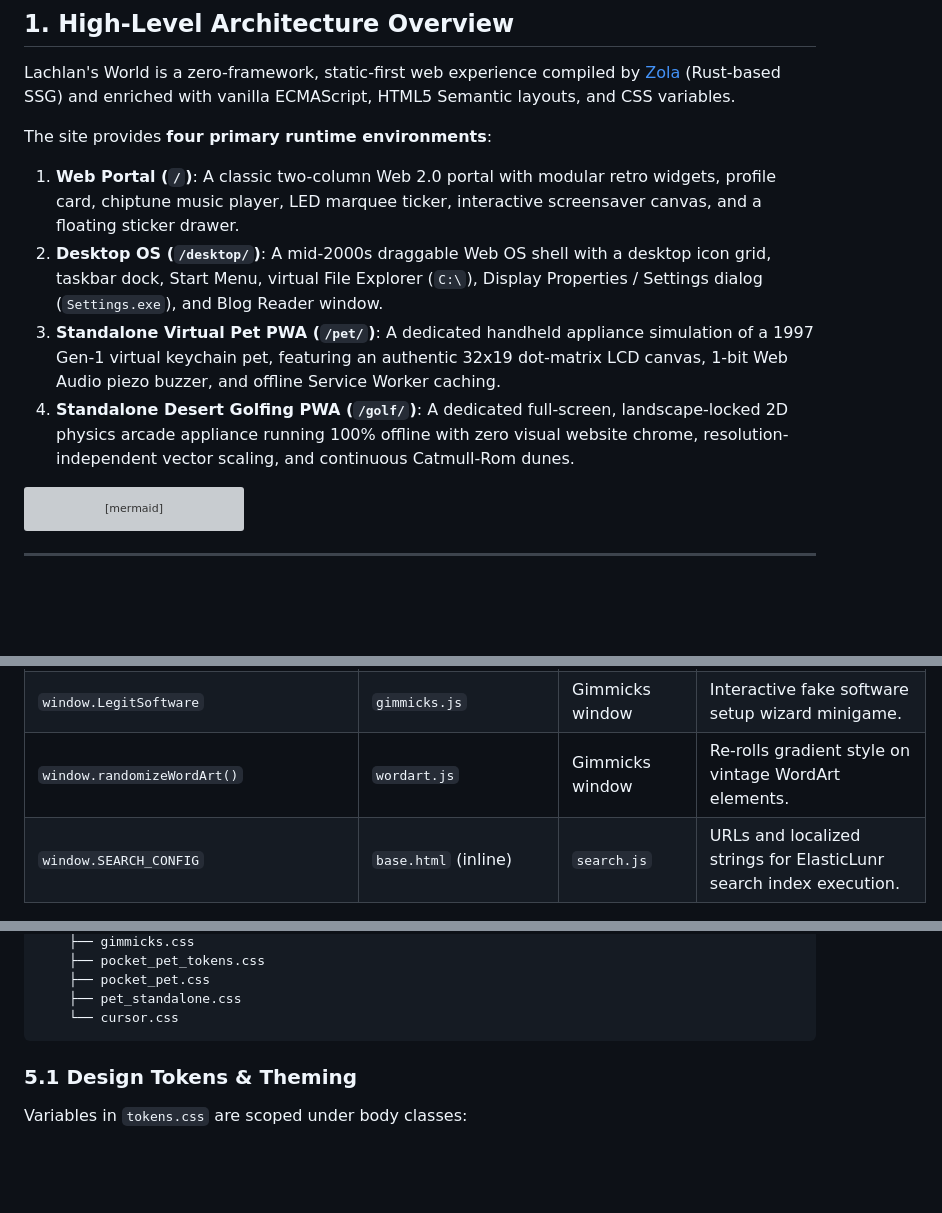
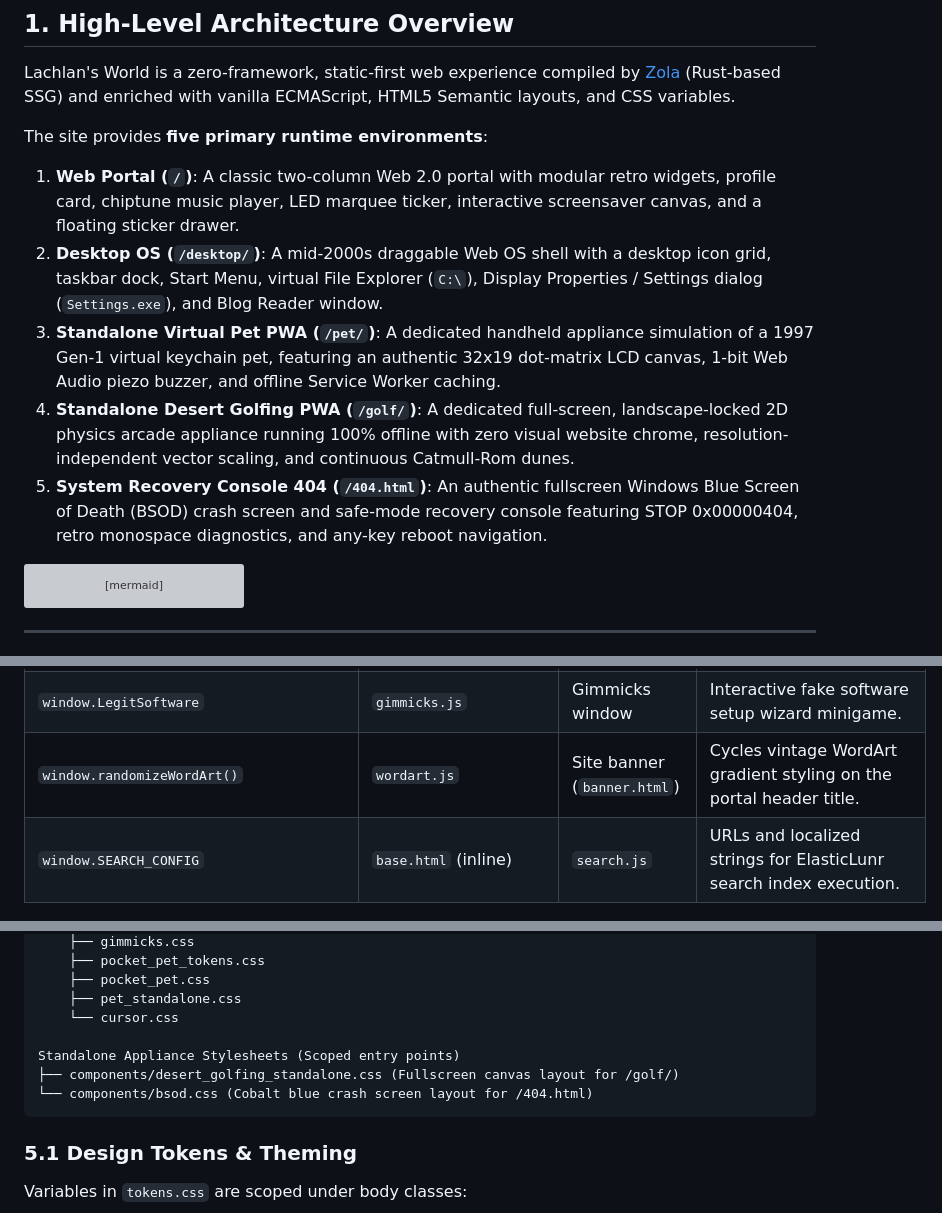
Before and after one commit to spatoa/website, a Markdown page: ARCHITECTURE.md, 3 parts joined by grey strips. Drawn GitHub-style; blank space fills up the shorter version; grey boxes are pictures that could not be loaded.

Commit message:
docs: synchronize ARCHITECTURE.md with current components and storage schemas

````diff
--- a/ARCHITECTURE.md
+++ b/ARCHITECTURE.md
@@ -8,11 +8,12 @@ Welcome to the architectural specification for **Lachlan's World** (`spatoa/webs
 
 Lachlan's World is a zero-framework, static-first web experience compiled by [Zola](https://www.getzola.org/) (Rust-based SSG) and enriched with vanilla ECMAScript, HTML5 Semantic layouts, and CSS variables.
 
-The site provides **four primary runtime environments**:
+The site provides **five primary runtime environments**:
 1. **Web Portal (`/`)**: A classic two-column Web 2.0 portal with modular retro widgets, profile card, chiptune music player, LED marquee ticker, interactive screensaver canvas, and a floating sticker drawer.
 2. **Desktop OS (`/desktop/`)**: A mid-2000s draggable Web OS shell with a desktop icon grid, taskbar dock, Start Menu, virtual File Explorer (`C:\`), Display Properties / Settings dialog (`Settings.exe`), and Blog Reader window.
 3. **Standalone Virtual Pet PWA (`/pet/`)**: A dedicated handheld appliance simulation of a 1997 Gen-1 virtual keychain pet, featuring an authentic 32x19 dot-matrix LCD canvas, 1-bit Web Audio piezo buzzer, and offline Service Worker caching.
 4. **Standalone Desert Golfing PWA (`/golf/`)**: A dedicated full-screen, landscape-locked 2D physics arcade appliance running 100% offline with zero visual website chrome, resolution-independent vector scaling, and continuous Catmull-Rom dunes.
+5. **System Recovery Console 404 (`/404.html`)**: An authentic fullscreen Windows Blue Screen of Death (BSOD) crash screen and safe-mode recovery console featuring STOP 0x00000404, retro monospace diagnostics, and any-key reboot navigation.
 
 ```mermaid
 graph TD
@@ -181,7 +182,7 @@ All scripts are written in vanilla ECMAScript (ES6+) without npm dependencies or
 | `window.PWARuntime` | `pwa-runtime.js` | Standalone PWAs (/golf/, /pet/) | Reusable PWA client runtime (`registerServiceWorker()`, `isStandalone()`, `bindViewport()`). |
 | `window.VisitCounter` | `visit-counter.js` | Status widget | Calculates visitor visit count and formats retro mechanical odometer digits. |
 | `window.LegitSoftware` | `gimmicks.js` | Gimmicks window | Interactive fake software setup wizard minigame. |
-| `window.randomizeWordArt()` | `wordart.js` | Gimmicks window | Re-rolls gradient style on vintage WordArt elements. |
+| `window.randomizeWordArt()` | `wordart.js` | Site banner (`banner.html`) | Cycles vintage WordArt gradient styling on the portal header title. |
 | `window.SEARCH_CONFIG` | `base.html` (inline) | `search.js` | URLs and localized strings for ElasticLunr search index execution. |
 
 ---
@@ -242,6 +243,10 @@ style.css (Entry Point)
     ├── pocket_pet.css
     ├── pet_standalone.css
     └── cursor.css
+
+Standalone Appliance Stylesheets (Scoped entry points)
+├── components/desert_golfing_standalone.css (Fullscreen canvas layout for /golf/)
+└── components/bsod.css (Cobalt blue crash screen layout for /404.html)
 ```
 
 ### 5.1 Design Tokens & Theming
````
Also changed, not shown: other parts of ARCHITECTURE.md (+1 -1 lines).
